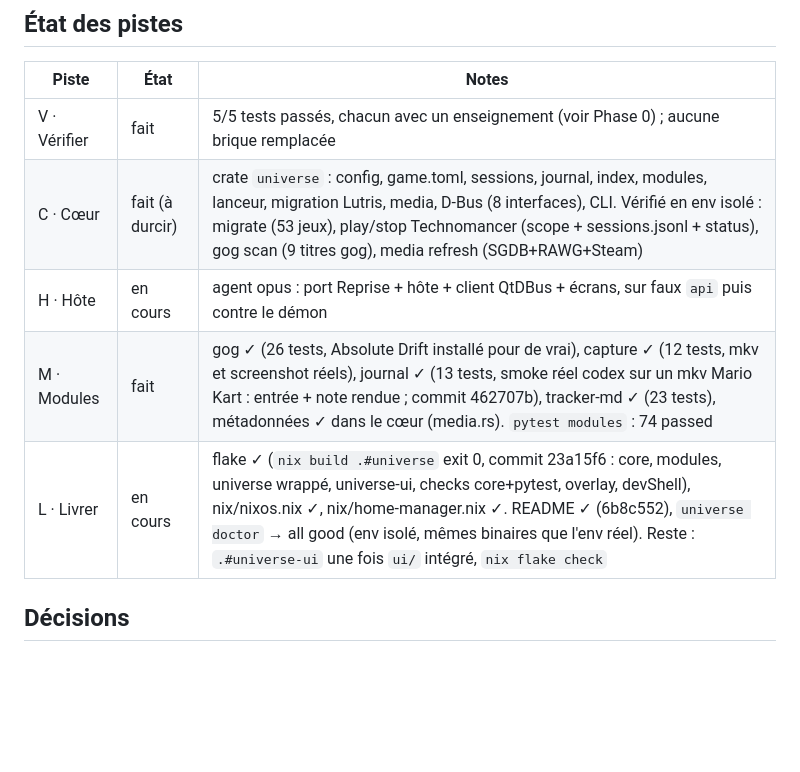
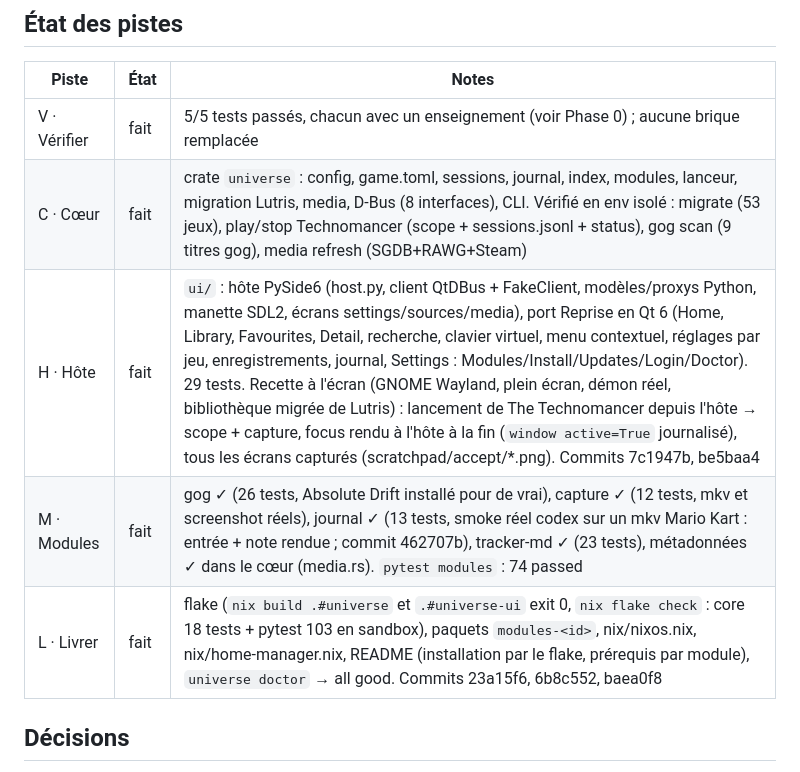
Before and after one commit to ilyasturki/universe, a Markdown page: docs/progress.md, the part around one of its changes. GitHub-like rendering; blank space fills up the shorter version.

```diff
--- a/docs/progress.md
+++ b/docs/progress.md
@@ -7,10 +7,10 @@ Source de vérité de la session de livraison du MVP (docs/plan-v3.html). Relire
 | Piste | État | Notes |
 |---|---|---|
 | V · Vérifier | fait | 5/5 tests passés, chacun avec un enseignement (voir Phase 0) ; aucune brique remplacée |
-| C · Cœur | fait (à durcir) | crate `universe` : config, game.toml, sessions, journal, index, modules, lanceur, migration Lutris, media, D-Bus (8 interfaces), CLI. Vérifié en env isolé : migrate (53 jeux), play/stop Technomancer (scope + sessions.jsonl + status), gog scan (9 titres gog), media refresh (SGDB+RAWG+Steam) |
-| H · Hôte | en cours | agent opus : port Reprise + hôte + client QtDBus + écrans, sur faux `api` puis contre le démon |
+| C · Cœur | fait | crate `universe` : config, game.toml, sessions, journal, index, modules, lanceur, migration Lutris, media, D-Bus (8 interfaces), CLI. Vérifié en env isolé : migrate (53 jeux), play/stop Technomancer (scope + sessions.jsonl + status), gog scan (9 titres gog), media refresh (SGDB+RAWG+Steam) |
+| H · Hôte | fait | `ui/` : hôte PySide6 (host.py, client QtDBus + FakeClient, modèles/proxys Python, manette SDL2, écrans settings/sources/media), port Reprise en Qt 6 (Home, Library, Favourites, Detail, recherche, clavier virtuel, menu contextuel, réglages par jeu, enregistrements, journal, Settings : Modules/Install/Updates/Login/Doctor). 29 tests. Recette à l'écran (GNOME Wayland, plein écran, démon réel, bibliothèque migrée de Lutris) : lancement de The Technomancer depuis l'hôte → scope + capture, focus rendu à l'hôte à la fin (`window active=True` journalisé), tous les écrans capturés (scratchpad/accept/*.png). Commits 7c1947b, be5baa4 |
 | M · Modules | fait | gog ✓ (26 tests, Absolute Drift installé pour de vrai), capture ✓ (12 tests, mkv et screenshot réels), journal ✓ (13 tests, smoke réel codex sur un mkv Mario Kart : entrée + note rendue ; commit 462707b), tracker-md ✓ (23 tests), métadonnées ✓ dans le cœur (media.rs). `pytest modules` : 74 passed |
-| L · Livrer | en cours | flake ✓ (`nix build .#universe` exit 0, commit 23a15f6 : core, modules, universe wrappé, universe-ui, checks core+pytest, overlay, devShell), nix/nixos.nix ✓, nix/home-manager.nix ✓. README ✓ (6b8c552), `universe doctor` → all good (env isolé, mêmes binaires que l'env réel). Reste : `.#universe-ui` une fois `ui/` intégré, `nix flake check` |
+| L · Livrer | fait | flake (`nix build .#universe` et `.#universe-ui` exit 0, `nix flake check` : core 18 tests + pytest 103 en sandbox), paquets `modules-<id>`, nix/nixos.nix, nix/home-manager.nix, README (installation par le flake, prérequis par module), `universe doctor` → all good. Commits 23a15f6, 6b8c552, baea0f8 |
 
 ## Décisions
 
```
Also changed, not shown: other parts of docs/progress.md (+13 -0 lines).
